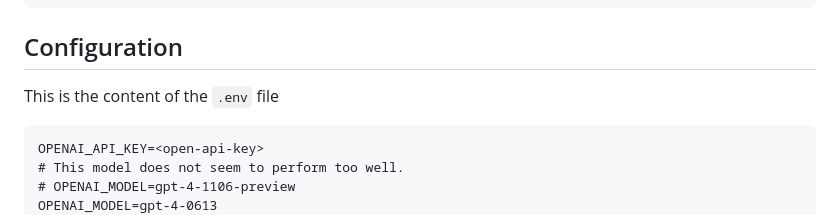
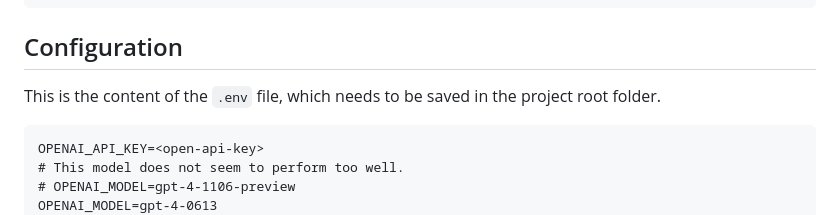
Before and after one commit to onepointconsulting/data-questionnaire-agent, a Markdown page: README.md, the part around the change. Rendered like a GitHub page.

````diff
--- a/README.md
+++ b/README.md
@@ -46,7 +46,7 @@ chainlit run .\data_questionnaire_agent\ui\data_questionnaire_chainlit.py --port
 
 ## Configuration
 
-This is the content of the `.env` file
+This is the content of the `.env` file, which needs to be saved in the project root folder.
 
 ```
 OPENAI_API_KEY=<open-api-key>
````
